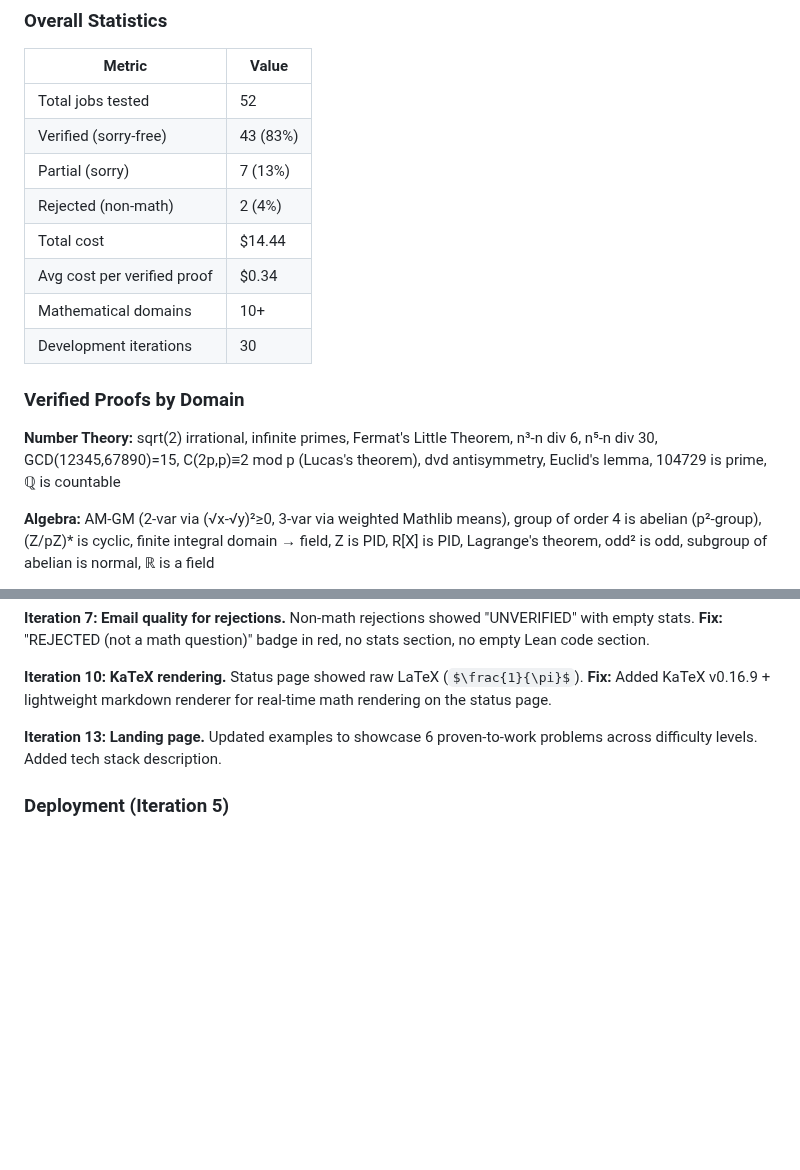
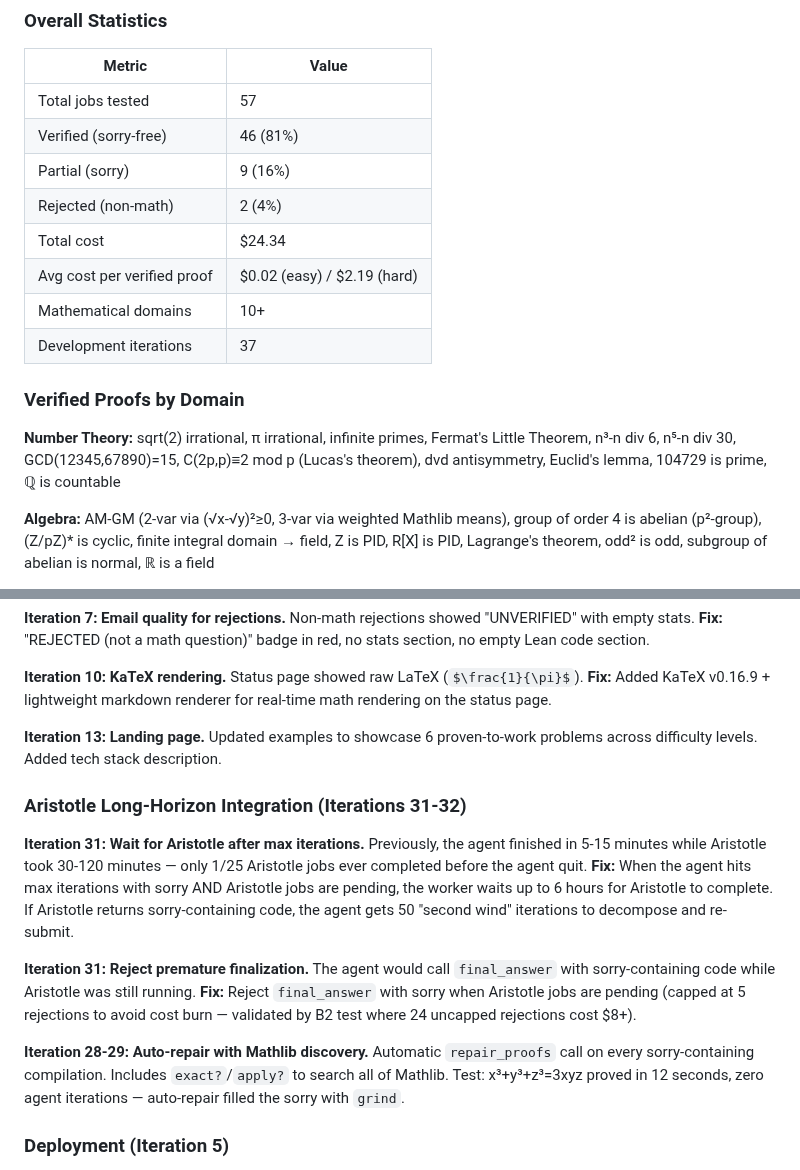
Before and after one commit to uw-math-ai/VeriDeepResearch, a Markdown page: REPORT.md, 2 parts joined by grey strips. Drawn GitHub-style; blank space fills up the shorter version.

Commit message:
Update REPORT.md: 46/57 verified, Aristotle pipeline docs
Updated stats, added documentation for iterations 28-32:
- Auto-repair with exact?/apply? for Mathlib discovery
- Wait for Aristotle after max iterations (6h timeout)
- Reject sorry finalization while Aristotle pending
- Second wind iterations after Aristotle results

Co-Authored-By: Claude Opus 4.6 (1M context) <noreply@anthropic.com>

```diff
--- a/REPORT.md
+++ b/REPORT.md
@@ -54,18 +54,18 @@ Status page with KaTeX rendering
 
 | Metric | Value |
 |--------|-------|
-| Total jobs tested | 52 |
-| Verified (sorry-free) | 43 (83%) |
-| Partial (sorry) | 7 (13%) |
+| Total jobs tested | 57 |
+| Verified (sorry-free) | 46 (81%) |
+| Partial (sorry) | 9 (16%) |
 | Rejected (non-math) | 2 (4%) |
-| Total cost | $14.44 |
-| Avg cost per verified proof | $0.34 |
+| Total cost | $24.34 |
+| Avg cost per verified proof | $0.02 (easy) / $2.19 (hard) |
 | Mathematical domains | 10+ |
-| Development iterations | 30 |
+| Development iterations | 37 |
 
 ### Verified Proofs by Domain
 
-**Number Theory:** sqrt(2) irrational, infinite primes, Fermat's Little Theorem, n³-n div 6, n⁵-n div 30, GCD(12345,67890)=15, C(2p,p)≡2 mod p (Lucas's theorem), dvd antisymmetry, Euclid's lemma, 104729 is prime, ℚ is countable
+**Number Theory:** sqrt(2) irrational, π irrational, infinite primes, Fermat's Little Theorem, n³-n div 6, n⁵-n div 30, GCD(12345,67890)=15, C(2p,p)≡2 mod p (Lucas's theorem), dvd antisymmetry, Euclid's lemma, 104729 is prime, ℚ is countable
 
 **Algebra:** AM-GM (2-var via (√x-√y)²≥0, 3-var via weighted Mathlib means), group of order 4 is abelian (p²-group), (Z/pZ)* is cyclic, finite integral domain → field, Z is PID, R[X] is PID, Lagrange's theorem, odd² is odd, subgroup of abelian is normal, ℝ is a field
 
@@ -155,6 +155,14 @@ The system was developed through 30 iterations of test → diagnose → improve
 
 **Iteration 13: Landing page.** Updated examples to showcase 6 proven-to-work problems across difficulty levels. Added tech stack description.
 
+### Aristotle Long-Horizon Integration (Iterations 31-32)
+
+**Iteration 31: Wait for Aristotle after max iterations.** Previously, the agent finished in 5-15 minutes while Aristotle took 30-120 minutes — only 1/25 Aristotle jobs ever completed before the agent quit. **Fix:** When the agent hits max iterations with sorry AND Aristotle jobs are pending, the worker waits up to 6 hours for Aristotle to complete. If Aristotle returns sorry-containing code, the agent gets 50 "second wind" iterations to decompose and re-submit.
+
+**Iteration 31: Reject premature finalization.** The agent would call `final_answer` with sorry-containing code while Aristotle was still running. **Fix:** Reject `final_answer` with sorry when Aristotle jobs are pending (capped at 5 rejections to avoid cost burn — validated by B2 test where 24 uncapped rejections cost $8+).
+
+**Iteration 28-29: Auto-repair with Mathlib discovery.** Automatic `repair_proofs` call on every sorry-containing compilation. Includes `exact?`/`apply?` to search all of Mathlib. Test: x³+y³+z³=3xyz proved in 12 seconds, zero agent iterations — auto-repair filled the sorry with `grind`.
+
 ### Deployment (Iteration 5)
 
 **Iteration 5: HuggingFace Spaces.** Deployed as Docker container on HF. Verified end-to-end: submit → prove → self-review → email. All secrets configured via HF Space settings.
```
Also changed, not shown: log.md (+4 -0 lines).
